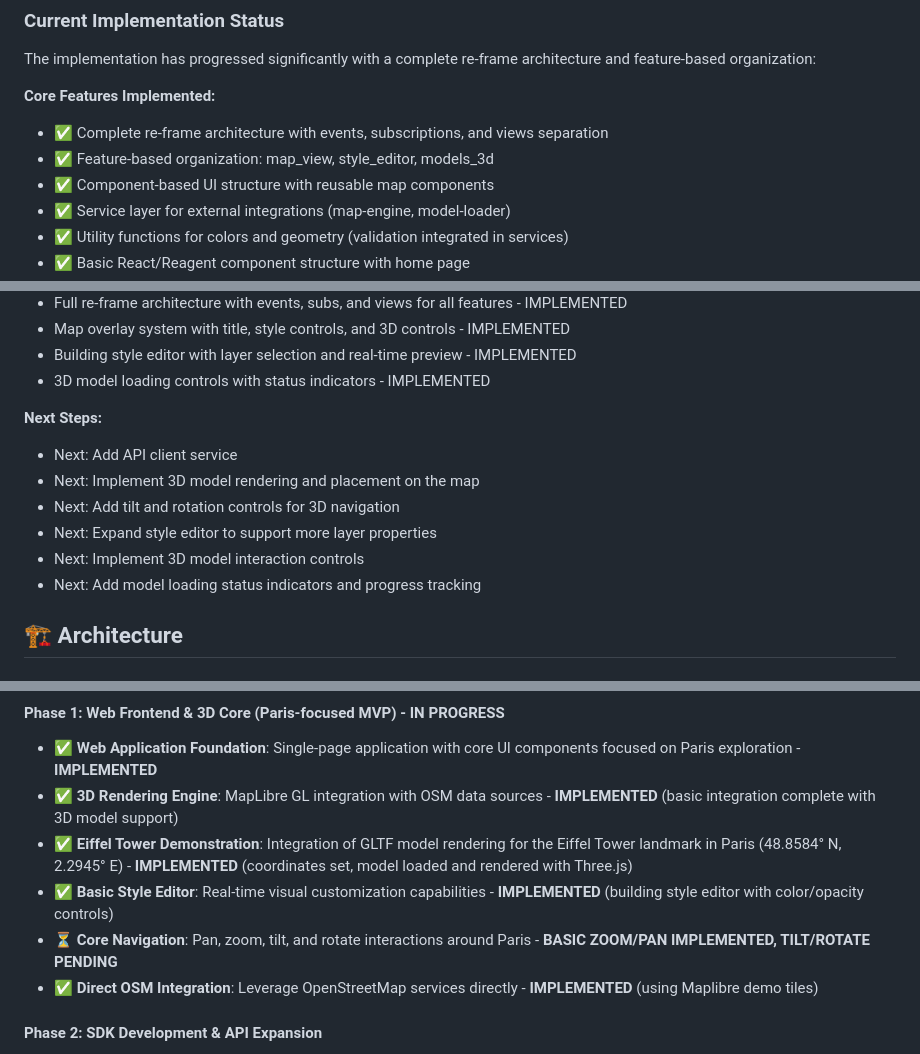
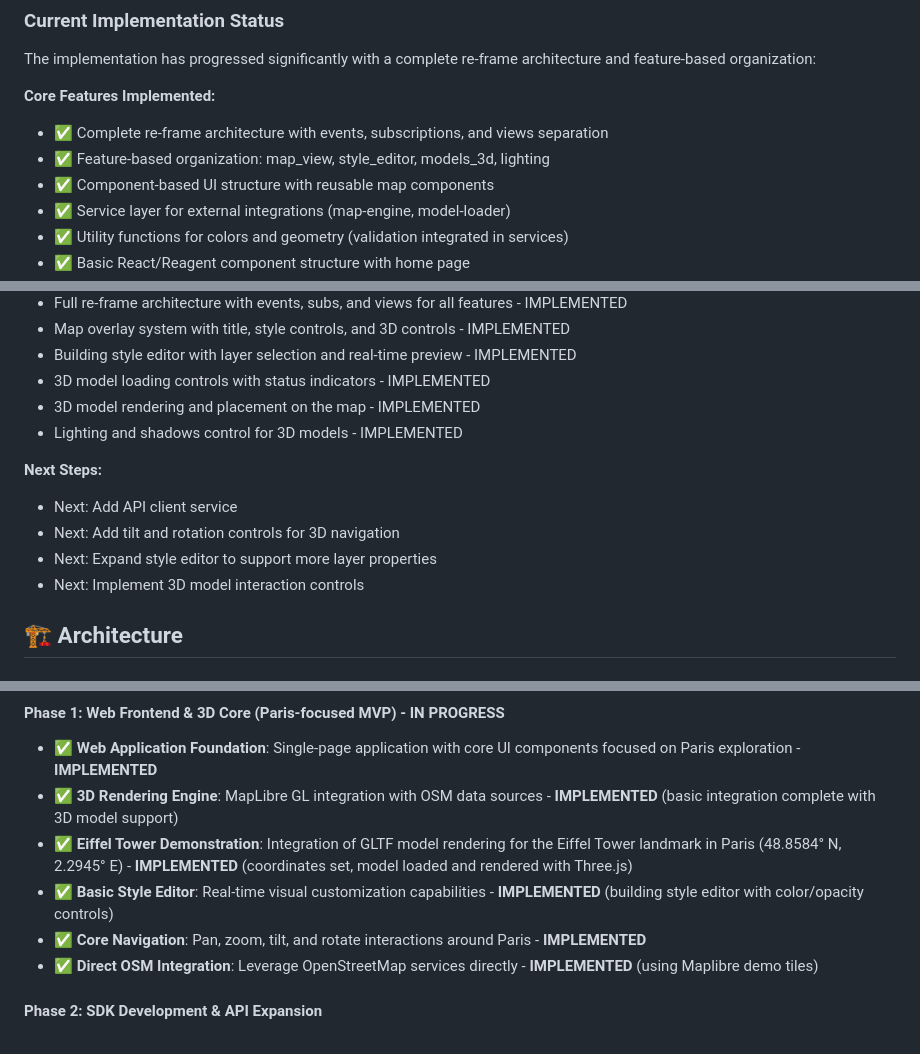
Before and after one commit to OverbearingPearl/pearl-map, a Markdown page: README.md, 3 parts joined by grey strips. GitHub-like rendering.

```diff
--- a/README.md
+++ b/README.md
@@ -163,7 +166,7 @@ The implementation has progressed significantly with a complete re-frame archite
 
 **Core Features Implemented:**
 - ✅ Complete re-frame architecture with events, subscriptions, and views separation
-- ✅ Feature-based organization: map_view, style_editor, models_3d
+- ✅ Feature-based organization: map_view, style_editor, models_3d, lighting
 - ✅ Component-based UI structure with reusable map components
 - ✅ Service layer for external integrations (map-engine, model-loader)
 - ✅ Utility functions for colors and geometry (validation integrated in services)
@@ -218,14 +223,14 @@ The implementation has progressed significantly with a complete re-frame archite
 - Map overlay system with title, style controls, and 3D controls - IMPLEMENTED
 - Building style editor with layer selection and real-time preview - IMPLEMENTED
 - 3D model loading controls with status indicators - IMPLEMENTED
+- 3D model rendering and placement on the map - IMPLEMENTED
+- Lighting and shadows control for 3D models - IMPLEMENTED
 
 **Next Steps:**
 - Next: Add API client service
-- Next: Implement 3D model rendering and placement on the map
 - Next: Add tilt and rotation controls for 3D navigation
 - Next: Expand style editor to support more layer properties
 - Next: Implement 3D model interaction controls
-- Next: Add model loading status indicators and progress tracking
 
 ## 🏗️ Architecture
 
@@ -517,7 +522,7 @@ JAEGER_ENDPOINT=http://jaeger-collector:14268/api/traces
 - **✅ 3D Rendering Engine**: MapLibre GL integration with OSM data sources - **IMPLEMENTED** (basic integration complete with 3D model support)
 - **✅ Eiffel Tower Demonstration**: Integration of GLTF model rendering for the Eiffel Tower landmark in Paris (48.8584° N, 2.2945° E) - **IMPLEMENTED** (coordinates set, model loaded and rendered with Three.js)
 - **✅ Basic Style Editor**: Real-time visual customization capabilities - **IMPLEMENTED** (building style editor with color/opacity controls)
-- **⏳ Core Navigation**: Pan, zoom, tilt, and rotate interactions around Paris - **BASIC ZOOM/PAN IMPLEMENTED, TILT/ROTATE PENDING**
+- **✅ Core Navigation**: Pan, zoom, tilt, and rotate interactions around Paris - **IMPLEMENTED**
 - **✅ Direct OSM Integration**: Leverage OpenStreetMap services directly - **IMPLEMENTED** (using Maplibre demo tiles)
 
 #### Phase 2: SDK Development & API Expansion
```
Also changed, not shown: other parts of README.md (+13 -11 lines), README_zh.md (+16 -14 lines).
